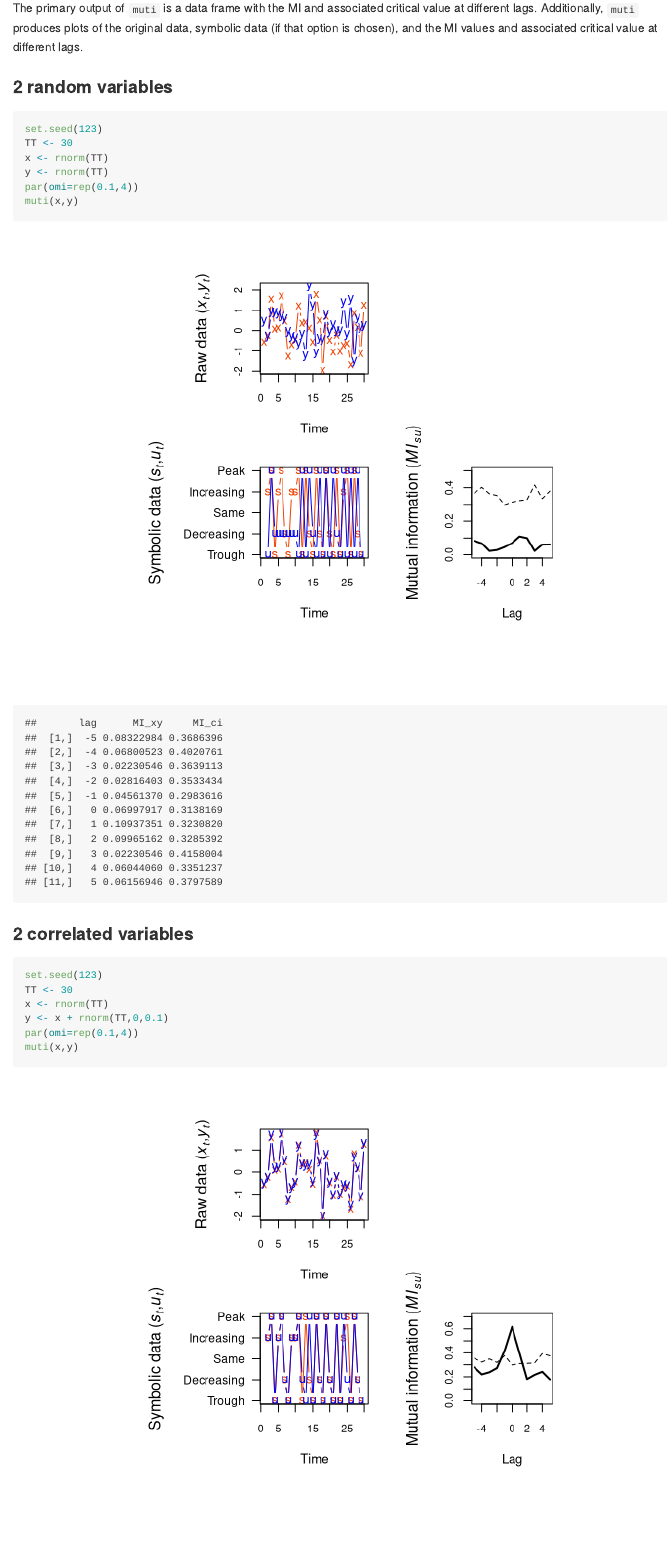
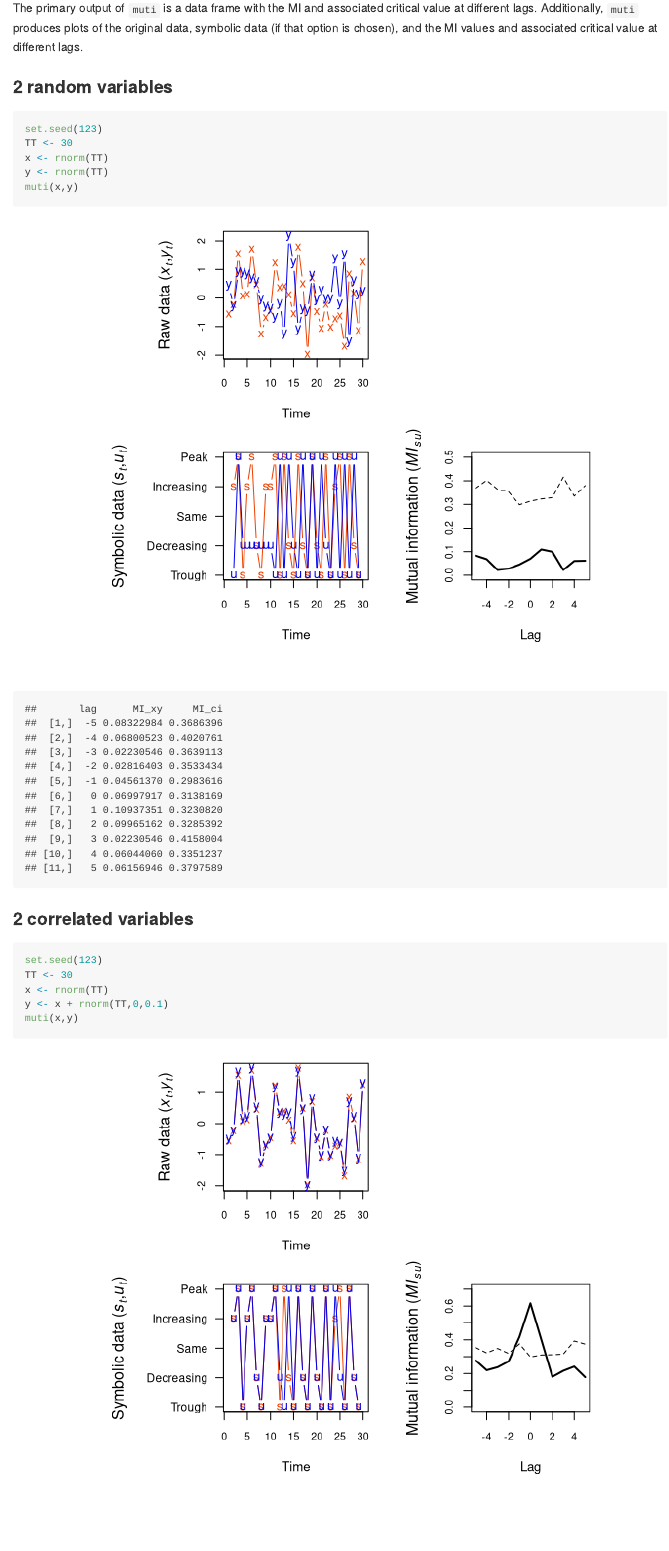
Before and after one commit to mdscheuerell/muti, an R Markdown document (README.Rmd): the page in a window 1100 px wide, from 1070 px down. Rendered offline with R 4.5, knitr and Pandoc, with nearby package versions.

Commit message:
fixed plot size

````diff
--- a/R/plotMI.R
+++ b/R/plotMI.R
@@ -25,7 +25,7 @@ plotMI <- function(x,y,MI,sym,n_bins) {
   ## fig1 is raw data
   ## fig2 is symbolic/discrete data
   ## fig3 is mutual info
-  layout(matrix(c(1,2,0,3),2,2), c(lcm(7),lcm(5)), c(lcm(5),lcm(5)), TRUE)
+  layout(matrix(c(1,2,0,3),2,2), c(lcm(8),lcm(6)), c(lcm(6),lcm(6)), TRUE)
   ## top panel: orig ts
   par(mai=c(1,1.5,0,0.1))
   matplot(seq(n), xy, type="b", pch=c('x','y'), lty="solid", col=clr,
--- a/README.Rmd
+++ b/README.Rmd
@@ -54,7 +54,6 @@ set.seed(123)
 TT <- 30
 x <- rnorm(TT)
 y <- rnorm(TT)
-par(omi=rep(0.1,4))
 muti(x,y)
 ```
 
@@ -65,6 +64,5 @@ set.seed(123)
 TT <- 30
 x <- rnorm(TT)
 y <- x + rnorm(TT,0,0.1)
-par(omi=rep(0.1,4))
 muti(x,y)
 ```
````
Also changed, not shown: README.md, 2 other files.
